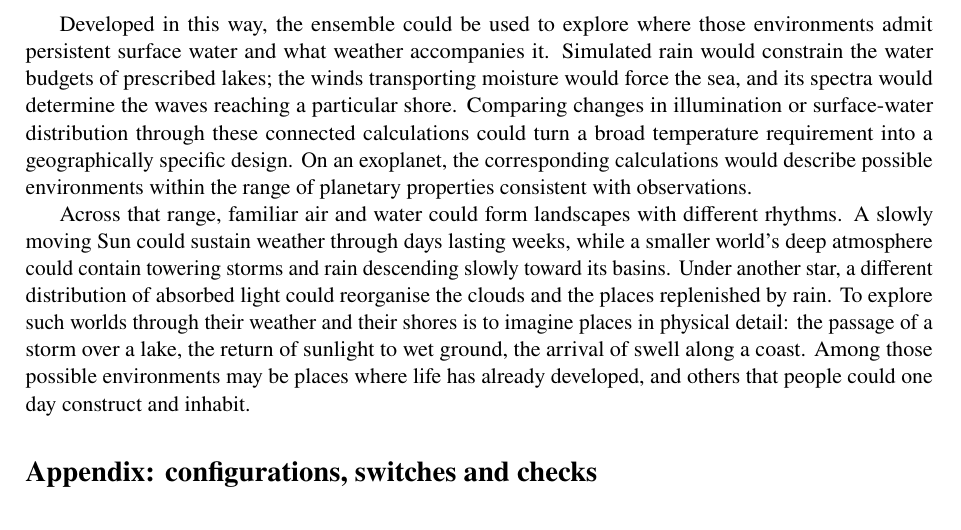
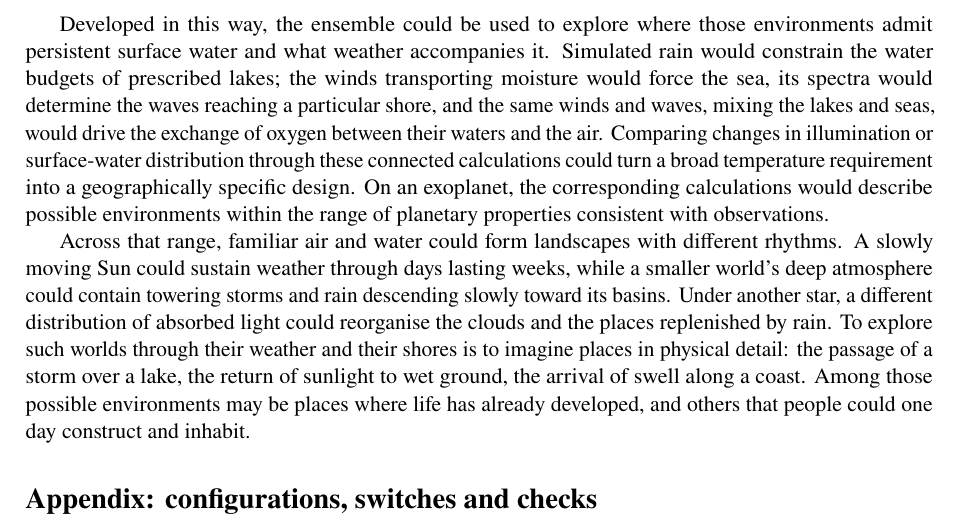
Before and after one commit to dgoldman0/world-crafting, a LaTeX paper (paper/main.tex, which reads paper/sections/conclusions.tex): part of page 28 of 38, cut so that both start at the same text. Compiled offline with pdfLaTeX.

Commit message:
Carry the lakes and seas into the Conclusion's vision with one clause
In the paragraph on what the developed ensemble could explore, the winds and waves that force the sea and reach the
shore would also, mixing the lakes and seas, drive the exchange of oxygen between their waters and the air. The
clause follows the sentence added to Next steps; the lake results stay in Terluna. This is the Conclusion's stage
of the revision; the abstract needs no change.

Co-Authored-By: Claude Opus 5.5 (1M context) <noreply@anthropic.com>

```diff
--- a/paper/sections/conclusions.tex
+++ b/paper/sections/conclusions.tex
@@ -92,8 +92,9 @@ of an environment whose boundary conditions people could choose.
 \needspace{3\baselineskip}
 Developed in this way, the ensemble could be used to explore where those environments admit persistent
 surface water and what weather accompanies it. Simulated rain would constrain the water budgets of
-prescribed lakes; the winds transporting moisture would force the sea, and its spectra would determine
-the waves reaching a particular shore. Comparing changes in illumination or surface-water distribution
+prescribed lakes; the winds transporting moisture would force the sea, its spectra would determine
+the waves reaching a particular shore, and the same winds and waves, mixing the lakes and seas, would drive the
+exchange of oxygen between their waters and the air. Comparing changes in illumination or surface-water distribution
 through these connected calculations could turn a broad temperature requirement into a geographically
 specific design. On an exoplanet, the corresponding calculations would describe possible environments
 within the range of planetary properties consistent with observations.
```
